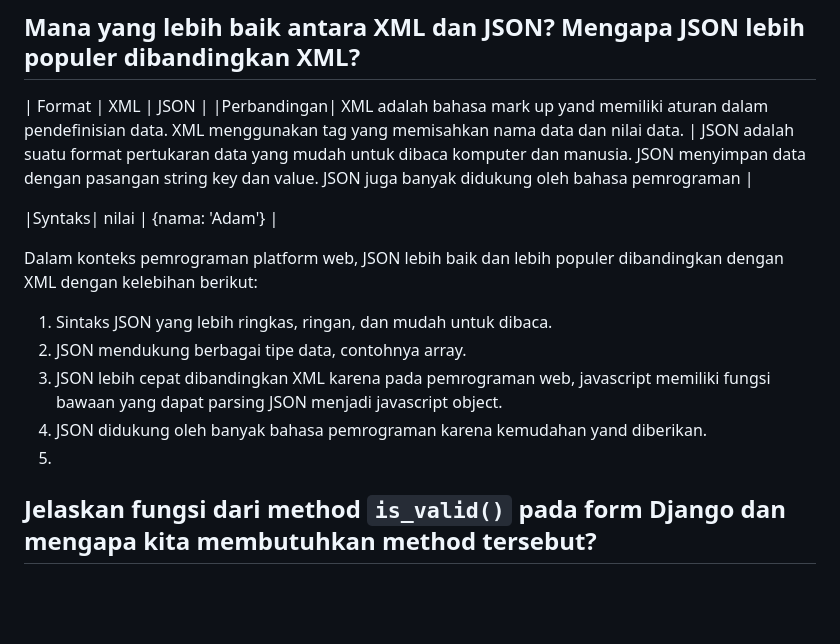
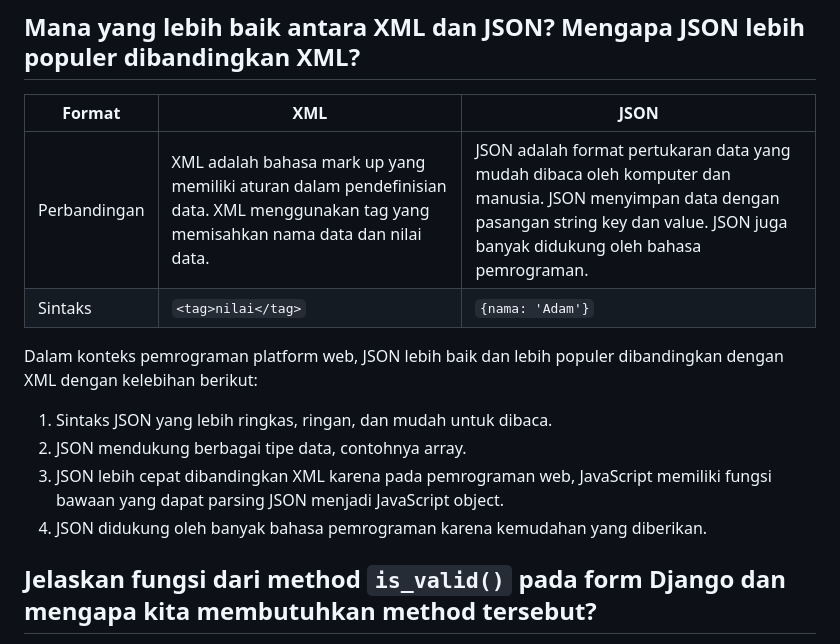
Before and after one commit to AdamCS-code/kanade_record_store, a Markdown page: README.md, the part around the change. Drawn GitHub-style; folded sections open; blank space fills up the shorter version.

```diff
--- a/README.md
+++ b/README.md
@@ -137,18 +137,19 @@ Dalam pembuatan platform, tidak jarang ada kebutuhan untuk mengirim ataupun mene
 
 ## Mana yang lebih baik antara XML dan JSON? Mengapa JSON lebih populer dibandingkan XML?
 
-| Format | XML | JSON |
-|Perbandingan| XML adalah bahasa mark up yand memiliki aturan dalam pendefinisian data. XML menggunakan tag yang memisahkan nama data dan nilai data. | JSON adalah suatu format pertukaran data yang mudah untuk dibaca komputer dan manusia. JSON menyimpan data dengan pasangan string key dan value. JSON juga banyak didukung oleh bahasa pemrograman |
-
-|Syntaks| <tag>nilai</tag> | {nama: 'Adam'} |
+| Format       | XML                                                                 | JSON                                                                                     |
+|--------------|---------------------------------------------------------------------|------------------------------------------------------------------------------------------|
+| Perbandingan | XML adalah bahasa mark up yang memiliki aturan dalam pendefinisian data. XML menggunakan tag yang memisahkan nama data dan nilai data. | JSON adalah format pertukaran data yang mudah dibaca oleh komputer dan manusia. JSON menyimpan data dengan pasangan string key dan value. JSON juga banyak didukung oleh bahasa pemrograman. |
+| Sintaks      | `<tag>nilai</tag>`                                                  | `{nama: 'Adam'}`                                                                          |
 
 Dalam konteks pemrograman platform web, JSON lebih baik dan lebih populer dibandingkan dengan XML dengan kelebihan berikut:
 
 1. Sintaks JSON yang lebih ringkas, ringan, dan mudah untuk dibaca.
 2. JSON mendukung berbagai tipe data, contohnya array.
-3. JSON lebih cepat dibandingkan XML karena pada pemrograman web, javascript memiliki fungsi bawaan yang dapat parsing JSON menjadi javascript object.
-4. JSON didukung oleh banyak bahasa pemrograman karena kemudahan yand diberikan.
-5.
+3. JSON lebih cepat dibandingkan XML karena pada pemrograman web, JavaScript memiliki fungsi bawaan yang dapat parsing JSON menjadi JavaScript object.
+4. JSON didukung oleh banyak bahasa pemrograman karena kemudahan yang diberikan.
+
+
 ## Jelaskan fungsi dari method `is_valid()` pada form Django dan mengapa kita membutuhkan method tersebut?
 
 Validasi form model secara otomatis akan dilakukan oleh Django melalui pemanggilan fungsi `is_valid()' untuk memastikan kebenaran input yang diberikan.
```
